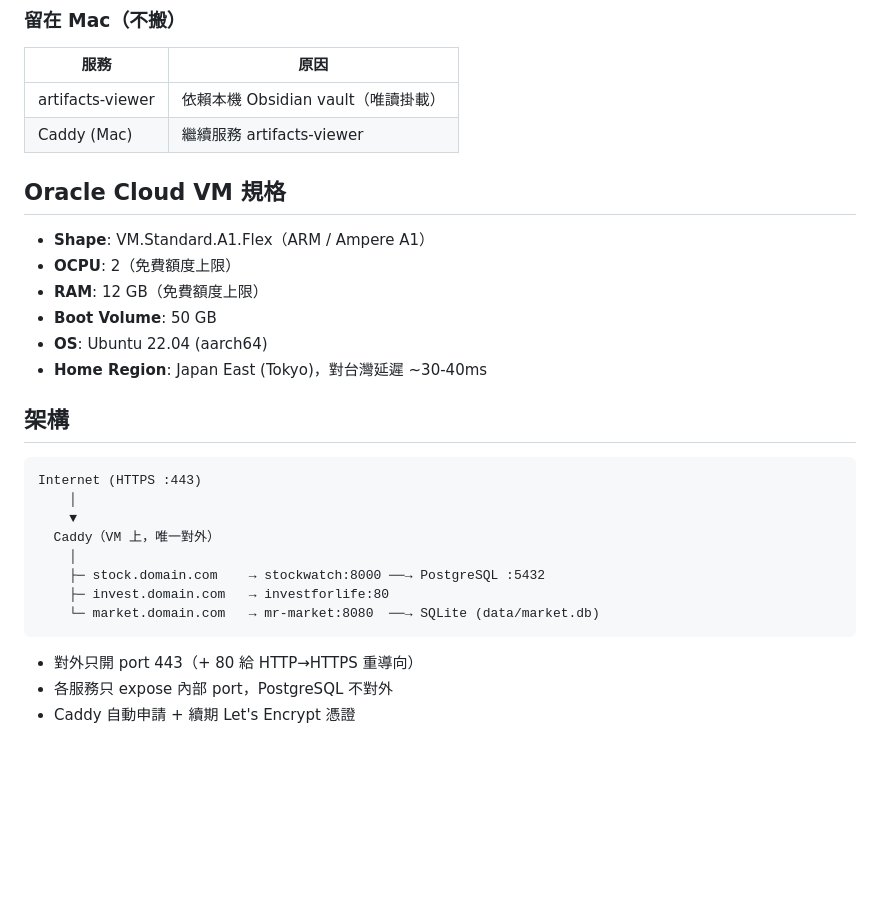
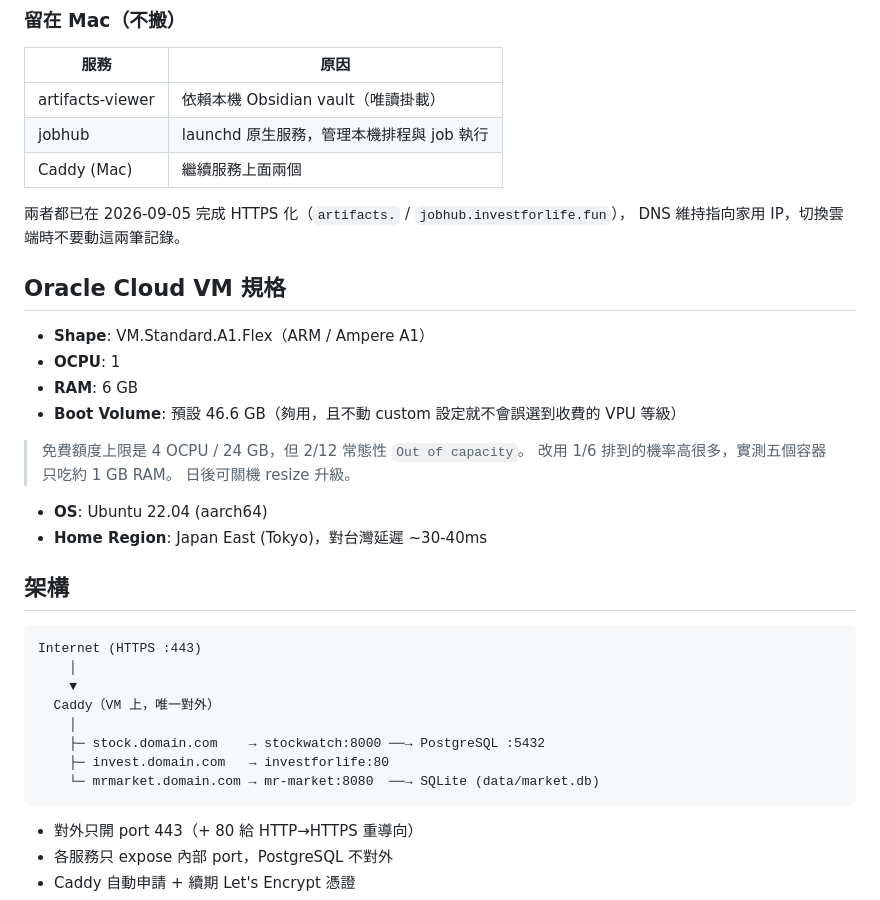
Before and after one commit to kevin319/StockWatch, a Markdown page: move-to-oracle-cloud-plan.md, the part around the change. Drawn GitHub-style; blank space fills up the shorter version.

Commit message:
docs: 搬遷計畫更新 VM 規格、mr-market 網域、留在 Mac 的服務
- VM 規格從 2 OCPU / 12 GB 降為 1 OCPU / 6 GB：前者常態 Out of capacity，
  小規格排到的機率高很多，跑五個容器實測只吃約 1 GB RAM
- mr-market 網域統一為 mrmarket.investforlife.fun（與 Mac 上已上線的一致），
  原本寫 market. 但那筆 DNS 不存在，搬遷時會對不上
- 「留在 Mac」補上 jobhub：它是 launchd 原生服務、管理本機排程，不能搬。
  原本只列了 artifacts-viewer，照舊版切換會讓 jobhub 斷線

Co-Authored-By: Claude Opus 5 (1M context) <noreply@anthropic.com>
Claude-Session: https://claude.ai/code/session_01BkDe5KyevNjVvjXNyDBint

````diff
--- a/move-to-oracle-cloud-plan.md
+++ b/move-to-oracle-cloud-plan.md
@@ -33,14 +33,22 @@
 | 服務 | 原因 |
 |------|------|
 | artifacts-viewer | 依賴本機 Obsidian vault（唯讀掛載） |
-| Caddy (Mac) | 繼續服務 artifacts-viewer |
+| jobhub | launchd 原生服務，管理本機排程與 job 執行 |
+| Caddy (Mac) | 繼續服務上面兩個 |
+
+兩者都已在 2026-09-05 完成 HTTPS 化（`artifacts.` / `jobhub.investforlife.fun`），
+DNS 維持指向家用 IP，切換雲端時不要動這兩筆記錄。
 
 ## Oracle Cloud VM 規格
 
 - **Shape**: VM.Standard.A1.Flex（ARM / Ampere A1）
-- **OCPU**: 2（免費額度上限）
-- **RAM**: 12 GB（免費額度上限）
-- **Boot Volume**: 50 GB
+- **OCPU**: 1
+- **RAM**: 6 GB
+- **Boot Volume**: 預設 46.6 GB（夠用，且不動 custom 設定就不會誤選到收費的 VPU 等級）
+
+> 免費額度上限是 4 OCPU / 24 GB，但 2/12 常態性 `Out of capacity`。
+> 改用 1/6 排到的機率高很多，實測五個容器只吃約 1 GB RAM。
+> 日後可關機 resize 升級。
 - **OS**: Ubuntu 22.04 (aarch64)
 - **Home Region**: Japan East (Tokyo)，對台灣延遲 ~30-40ms
 
@@ -54,7 +62,7 @@ Internet (HTTPS :443)
     │
     ├─ stock.domain.com    → stockwatch:8000 ──→ PostgreSQL :5432
     ├─ invest.domain.com   → investforlife:80
-    └─ market.domain.com   → mr-market:8080  ──→ SQLite (data/market.db)
+    └─ mrmarket.domain.com → mr-market:8080  ──→ SQLite (data/market.db)
 ```
 
 - 對外只開 port 443（+ 80 給 HTTP→HTTPS 重導向）
````
